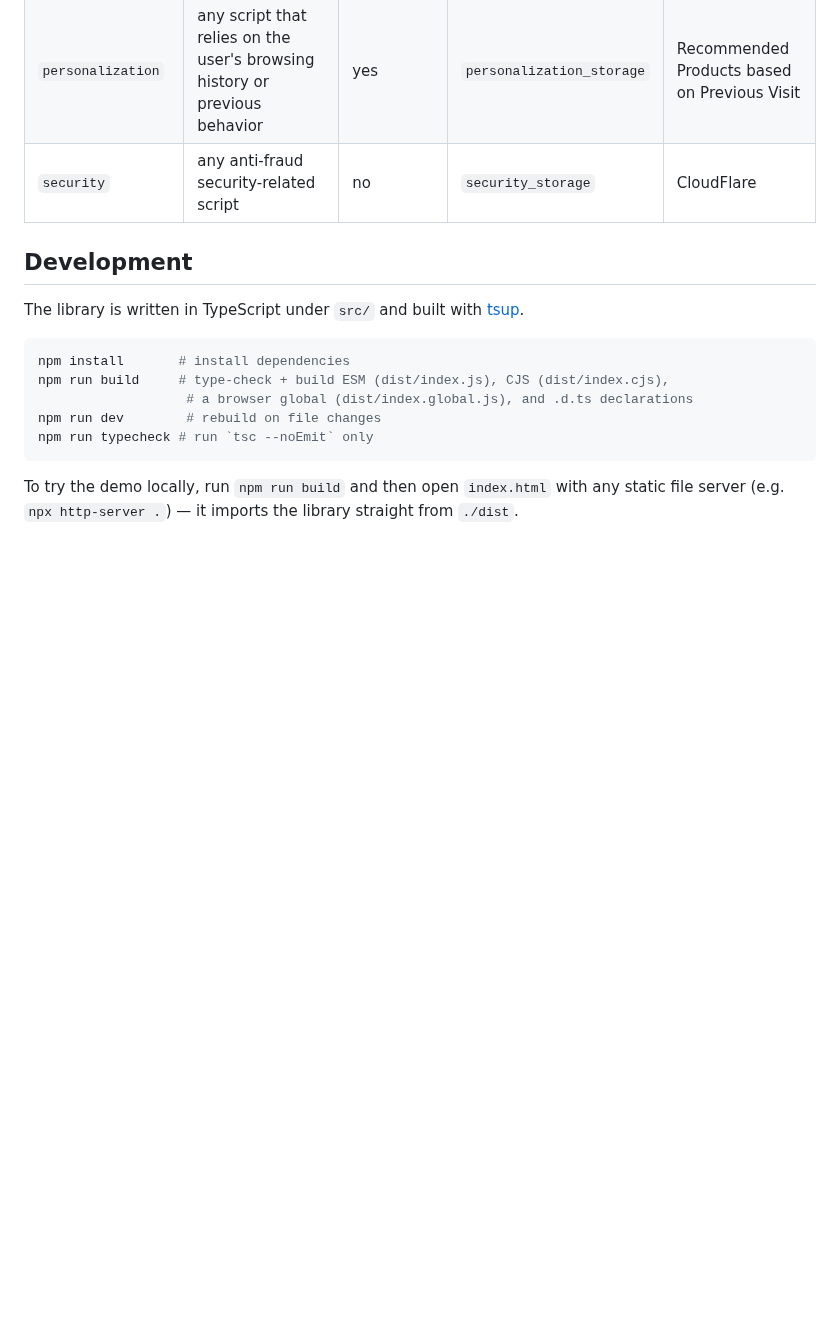
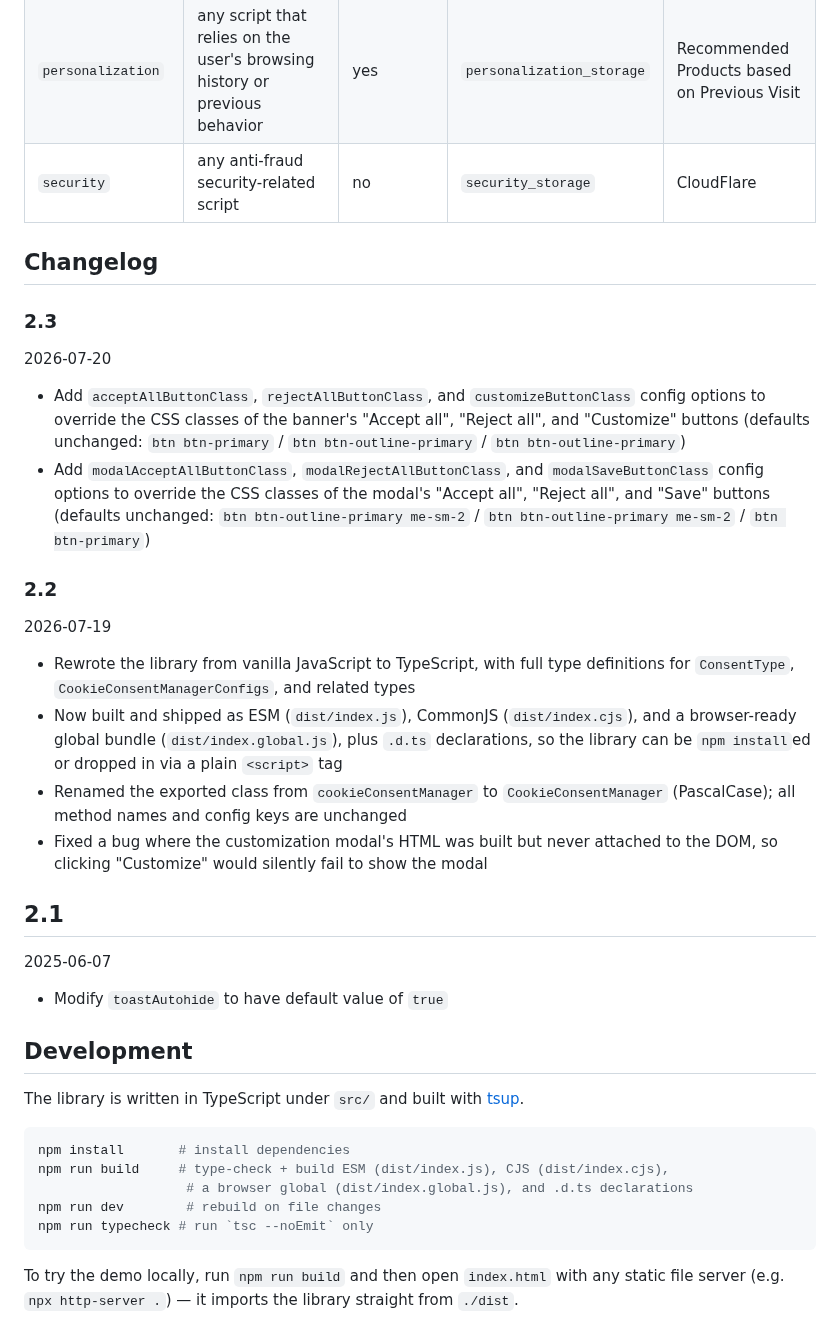
Before and after one commit to ashkan-ahmadi/bootstrap-cookie-consent-manager, a Markdown page: README.md, the part around the change. GitHub-like rendering; blank space fills up the shorter version.

```diff
--- a/README.md
+++ b/README.md
@@ -254,6 +254,30 @@ Has to match one of these:
 | `personalization` | any script that relies on the user's browsing history or previous behavior              | yes                       | `personalization_storage`                              | Recommended Products based on Previous Visit             |
 | `security`        | any anti-fraud security-related script                                                  | no                        | `security_storage`                                     | CloudFlare                                               |
 
+## Changelog
+
+### 2.3
+
+2026-07-20
+
+- Add `acceptAllButtonClass`, `rejectAllButtonClass`, and `customizeButtonClass` config options to override the CSS classes of the banner's "Accept all", "Reject all", and "Customize" buttons (defaults unchanged: `btn btn-primary` / `btn btn-outline-primary` / `btn btn-outline-primary`)
+- Add `modalAcceptAllButtonClass`, `modalRejectAllButtonClass`, and `modalSaveButtonClass` config options to override the CSS classes of the modal's "Accept all", "Reject all", and "Save" buttons (defaults unchanged: `btn btn-outline-primary me-sm-2` / `btn btn-outline-primary me-sm-2` / `btn btn-primary`)
+
+### 2.2
+
+2026-07-19
+
+- Rewrote the library from vanilla JavaScript to TypeScript, with full type definitions for `ConsentType`, `CookieConsentManagerConfigs`, and related types
+- Now built and shipped as ESM (`dist/index.js`), CommonJS (`dist/index.cjs`), and a browser-ready global bundle (`dist/index.global.js`), plus `.d.ts` declarations, so the library can be `npm install`ed or dropped in via a plain `<script>` tag
+- Renamed the exported class from `cookieConsentManager` to `CookieConsentManager` (PascalCase); all method names and config keys are unchanged
+- Fixed a bug where the customization modal's HTML was built but never attached to the DOM, so clicking "Customize" would silently fail to show the modal
+
+## 2.1
+
+2025-06-07
+
+- Modify `toastAutohide` to have default value of `true`
+
 ## Development
 
 The library is written in TypeScript under `src/` and built with [tsup](https://tsup.egoist.dev/).
```
